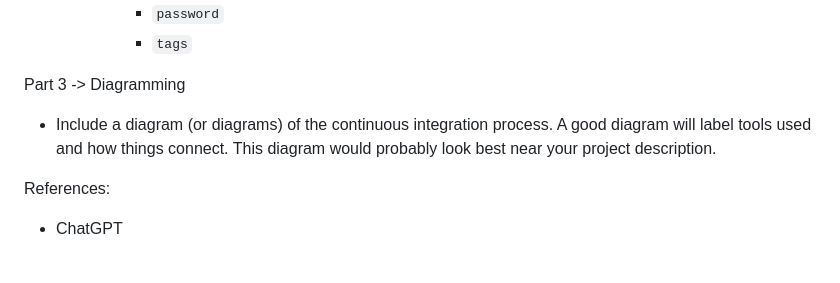
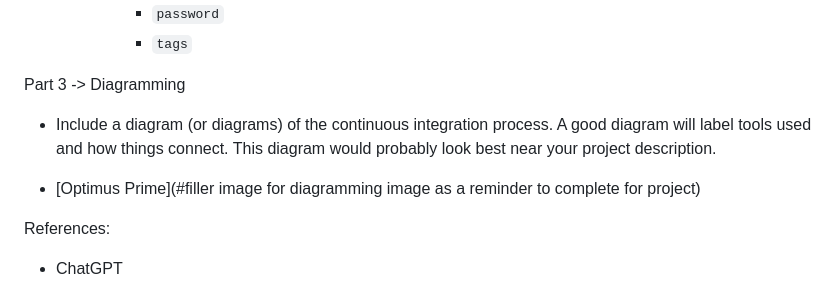
Before and after one commit to WSU-kduncan/s24cicd-aschlotterbeck, a Markdown page: README-CI.md, the part around the change. GitHub-like rendering; blank space fills up the shorter version.

Commit message:
testing link

```diff
--- a/README-CI.md
+++ b/README-CI.md
@@ -138,6 +138,8 @@ Part 2 -> GitHub Actions and DockerHub
 Part 3 -> Diagramming
 * Include a diagram (or diagrams) of the continuous integration process. A good diagram will label tools used and how things connect. This diagram would probably look best near your project description.
 
+- [Optimus Prime](#filler image for diagramming image as a reminder to complete for project)
+
 References:
 * ChatGPT
 * https://www.theserverside.com/blog/Coffee-Talk-Java-News-Stories-and-Opinions/How-to-dockerize-Apache-httpd-web-servers
```
